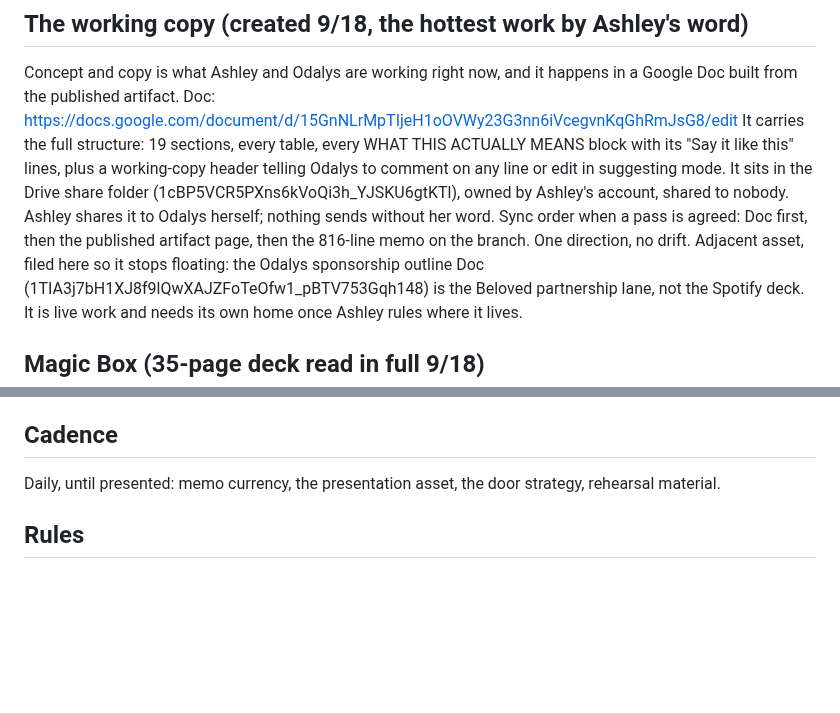
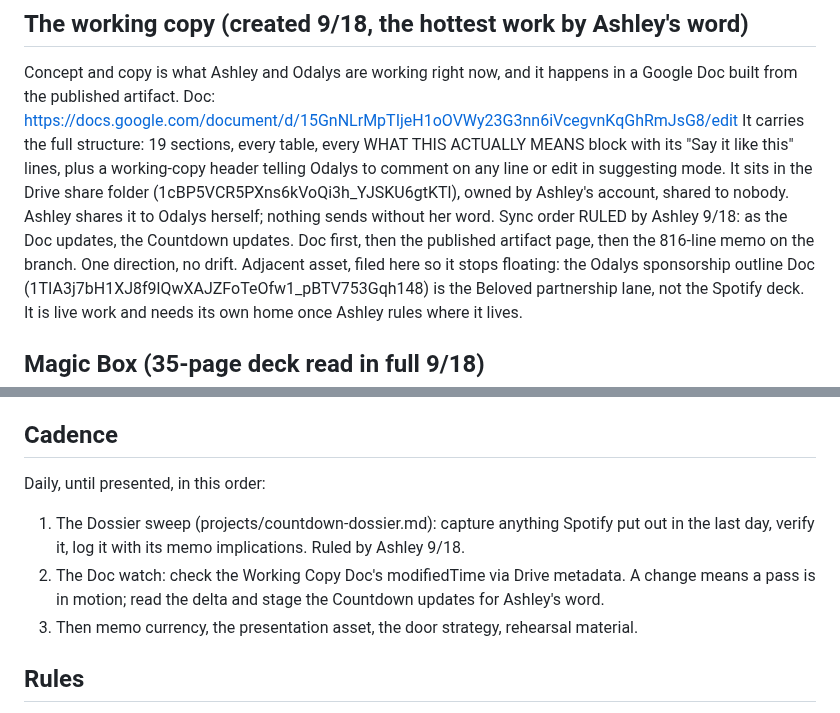
Before and after one commit to ashley-rudder/ashley-rudder-brief, a Markdown page: projects/the-countdown.md, 2 parts joined by grey strips. GitHub-like rendering; blank space fills up the shorter version.

```diff
--- a/projects/the-countdown.md
+++ b/projects/the-countdown.md
@@ -20,7 +20,7 @@ Doc: https://docs.google.com/document/d/15GnNLrMpTIjeH1oOVWy23G3nn6iVcegvnKqGhRm
 It carries the full structure: 19 sections, every table, every WHAT THIS ACTUALLY MEANS block with its "Say it like this" lines, plus a working-copy header telling Odalys to comment on any line or edit in suggesting mode.
 It sits in the Drive share folder (1cBP5VCR5PXns6kVoQi3h_YJSKU6gtKTl), owned by Ashley's account, shared to nobody.
 Ashley shares it to Odalys herself; nothing sends without her word.
-Sync order when a pass is agreed: Doc first, then the published artifact page, then the 816-line memo on the branch. One direction, no drift.
+Sync order RULED by Ashley 9/18: as the Doc updates, the Countdown updates. Doc first, then the published artifact page, then the 816-line memo on the branch. One direction, no drift.
 Adjacent asset, filed here so it stops floating: the Odalys sponsorship outline Doc (1TIA3j7bH1XJ8f9lQwXAJZFoTeOfw1_pBTV753Gqh148) is the Beloved partnership lane, not the Spotify deck. It is live work and needs its own home once Ashley rules where it lives.
 
 ## Magic Box (35-page deck read in full 9/18)
@@ -42,7 +42,10 @@ Contact: @magicbox.nyc, magicbox.nyc. The deck PDF lives only in the 9/18 sessio
 
 ## Cadence
 
-Daily, until presented: memo currency, the presentation asset, the door strategy, rehearsal material.
+Daily, until presented, in this order:
+1. The Dossier sweep (projects/countdown-dossier.md): capture anything Spotify put out in the last day, verify it, log it with its memo implications. Ruled by Ashley 9/18.
+2. The Doc watch: check the Working Copy Doc's modifiedTime via Drive metadata. A change means a pass is in motion; read the delta and stage the Countdown updates for Ashley's word.
+3. Then memo currency, the presentation asset, the door strategy, rehearsal material.
 
 ## Rules
 
```
Also changed, not shown: projects/countdown-dossier.md (added, +28 -0 lines).
